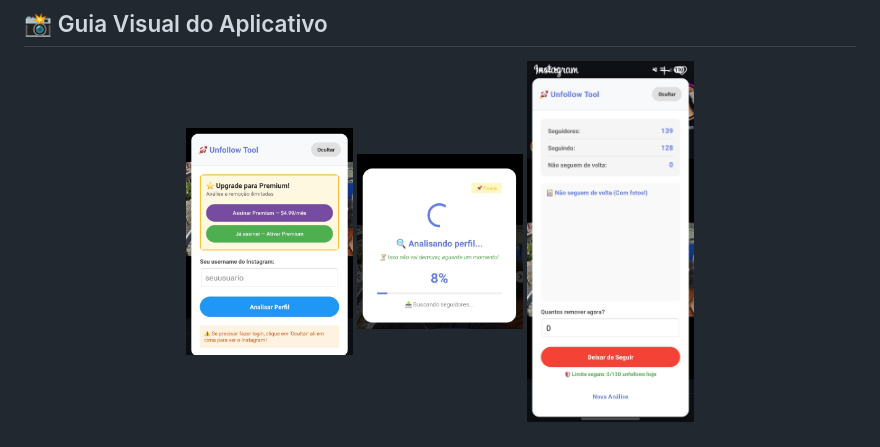
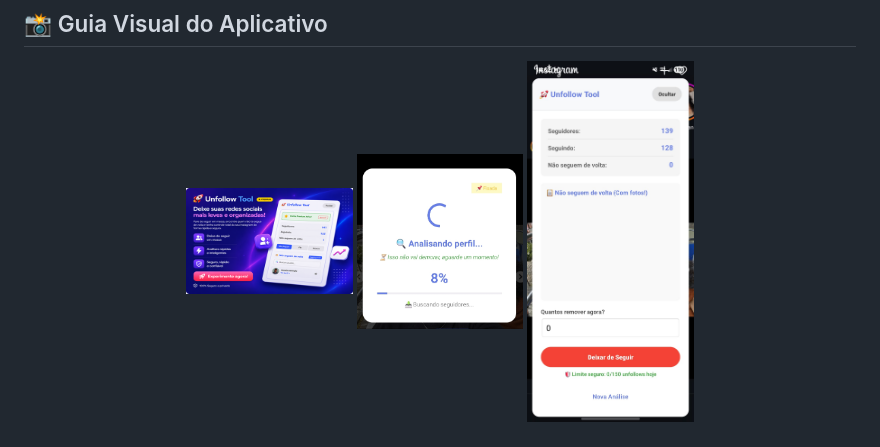
Before and after one commit to renneb777/insta-unfollow-tool, a Markdown page: README.md, the part around the change. GitHub-like rendering.

Commit message:
Update login image in README

```diff
--- a/README.md
+++ b/README.md
@@ -35,7 +35,7 @@ Este app foi construído com foco em **velocidade**, **segurança** e **experiê
 ## 📸 Guia Visual do Aplicativo
 
 <p align="center">
-  <img src="/assets/login.jpeg" width="20%" alt="Tela de Login do Instagram">
+  <img src="/assets/login.png" width="20%" alt="Tela de Login do Instagram">
   <img src="/assets/analise.jpeg" width="20%" alt="Lista de Análise e Estatísticas">
   <img src="/assets/unfollow.jpeg" width="20%" alt="Modal de Unfollow e Anti-Ban">
 </p>
```
